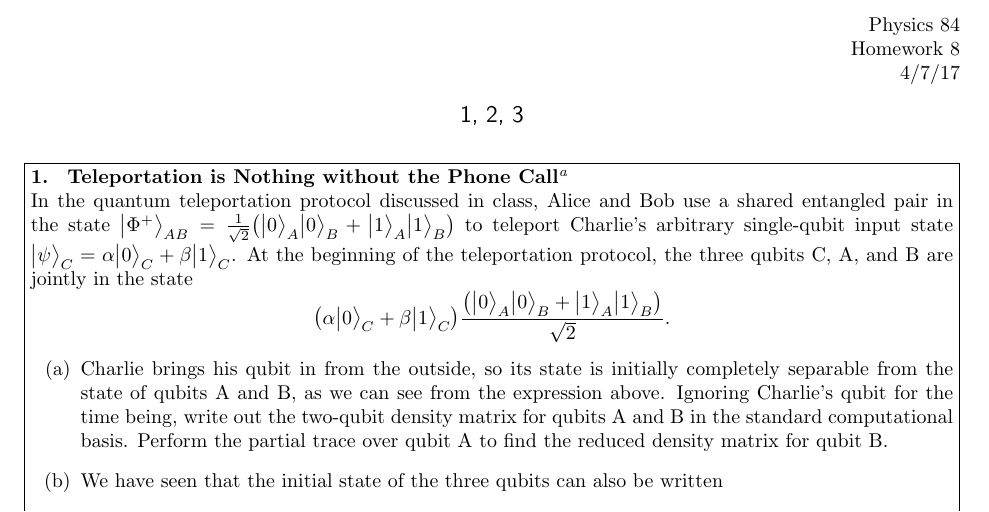
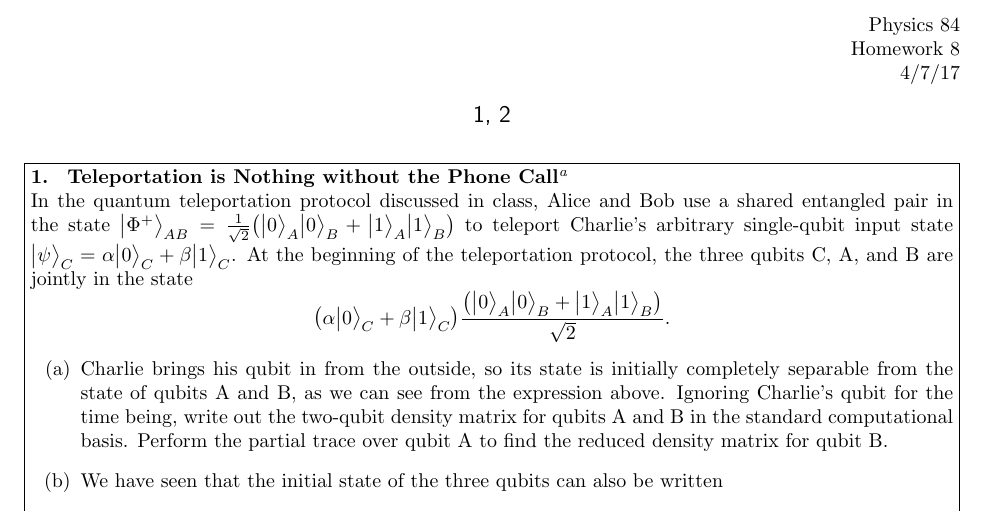
Before and after one commit to Quikling-zz/Physics-84-Tex, a LaTeX problem sheet (Hw8/Phys84Hw8.tex): part of page 1 of 5, cut so that both start at the same text. Compiled offline with pdfLaTeX.

```diff
--- a/Hw8/Phys84Hw8.tex
+++ b/Hw8/Phys84Hw8.tex
@@ -26,7 +26,7 @@
 
 \begin{document}
 
-\problemlist{1, 2, 3}
+\problemlist{1, 2}
 
 \begin{problem}[1.]
     \textbf{Teleportation is Nothing without the Phone Call}\footnote{This problem illustrates two important points.  First, teleportation is a complete failure without Alice's classical communication to Bob; without that, Bob learns nothing about Charlie's input state.  Second, even if two quantum systems are entangled, nothing that happens to the first system alone can instantaneously change the \textit{reduced density matrix} for the second system alone.}
```
Also changed, not shown: Hw8/Phys84Hw8.pdf, Hw8/Phys84Hw8.tex (2 more changed lines).
